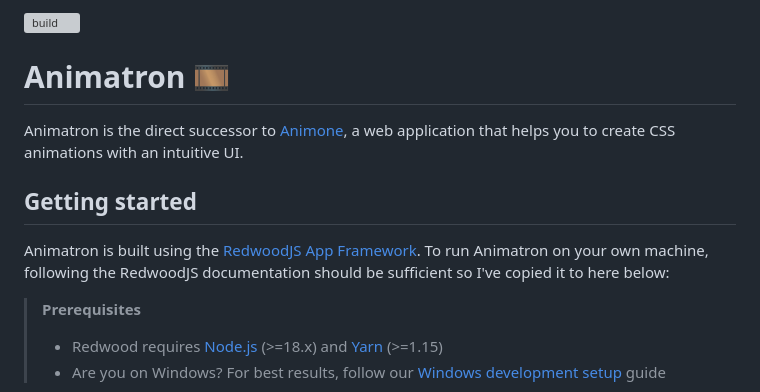
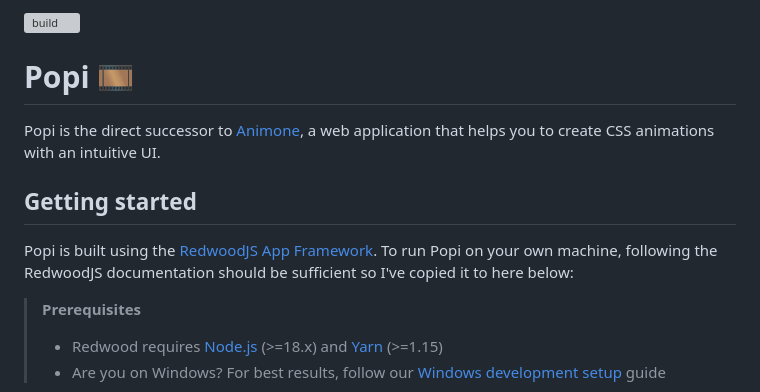
Before and after one commit to drikusroor/animatron, a Markdown page: README.md, the part around the change printed below. Drawn GitHub-style; grey boxes are pictures that could not be loaded.

Commit message:
Update README.md
Replace all Animatron occurrences with Popi

```diff
--- a/README.md
+++ b/README.md
@@ -2,11 +2,11 @@
 
-# Animatron 🎞️
+# Popi 🎞️
 
-Animatron is the direct successor to [Animone](https://github.com/drikusroor/animone), a web application that helps you to create CSS animations with an intuitive UI.
+Popi is the direct successor to [Animone](https://github.com/drikusroor/animone), a web application that helps you to create CSS animations with an intuitive UI.
 
 ## Getting started
 
-Animatron is built using the [RedwoodJS App Framework](https://redwoodjs.com/). To run Animatron on your own machine, following the RedwoodJS documentation should be sufficient so I've copied it to here below:
+Popi is built using the [RedwoodJS App Framework](https://redwoodjs.com/). To run Popi on your own machine, following the RedwoodJS documentation should be sufficient so I've copied it to here below:
 
 > **Prerequisites**
 >
```
Also changed, not shown: other parts of README.md (+1 -1 lines).
